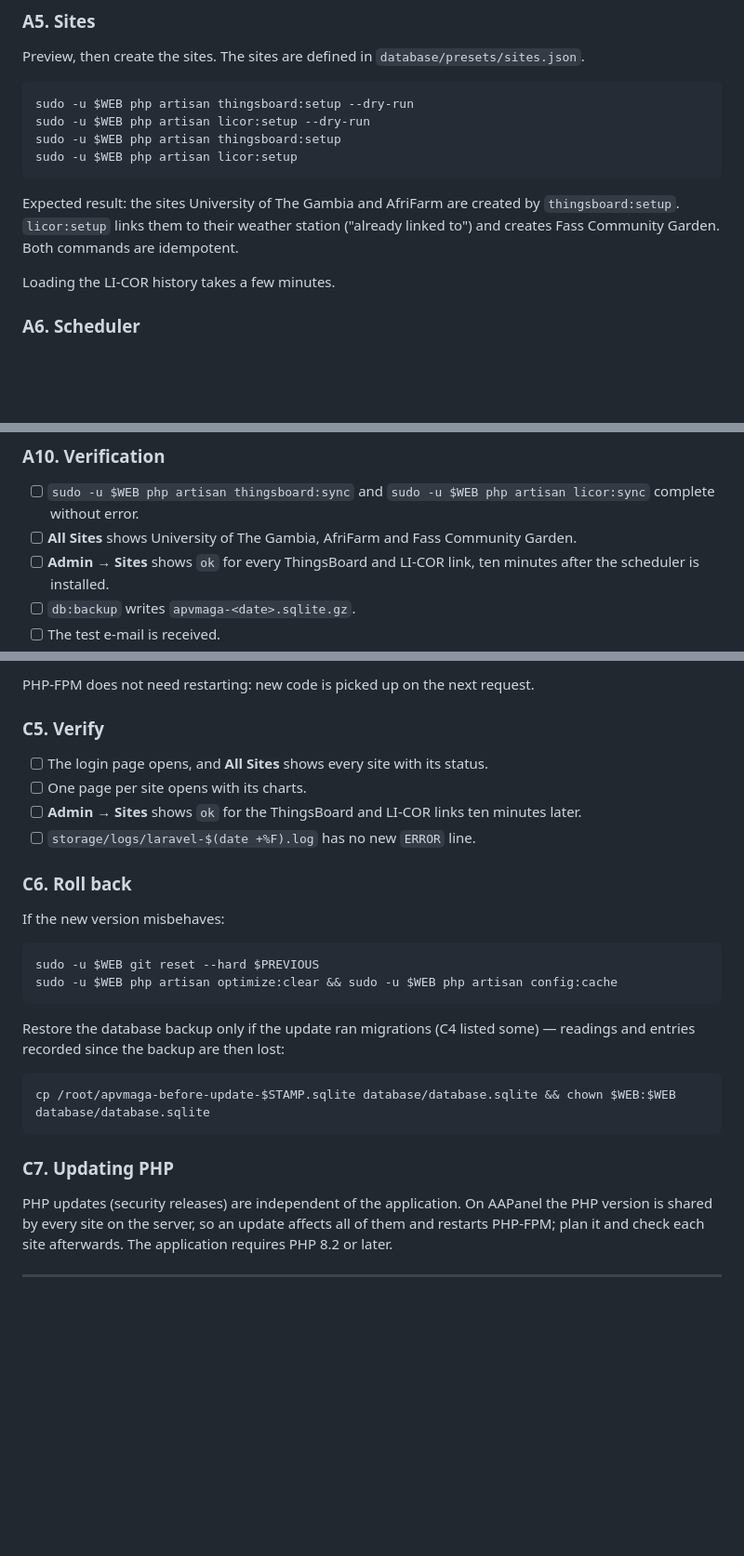
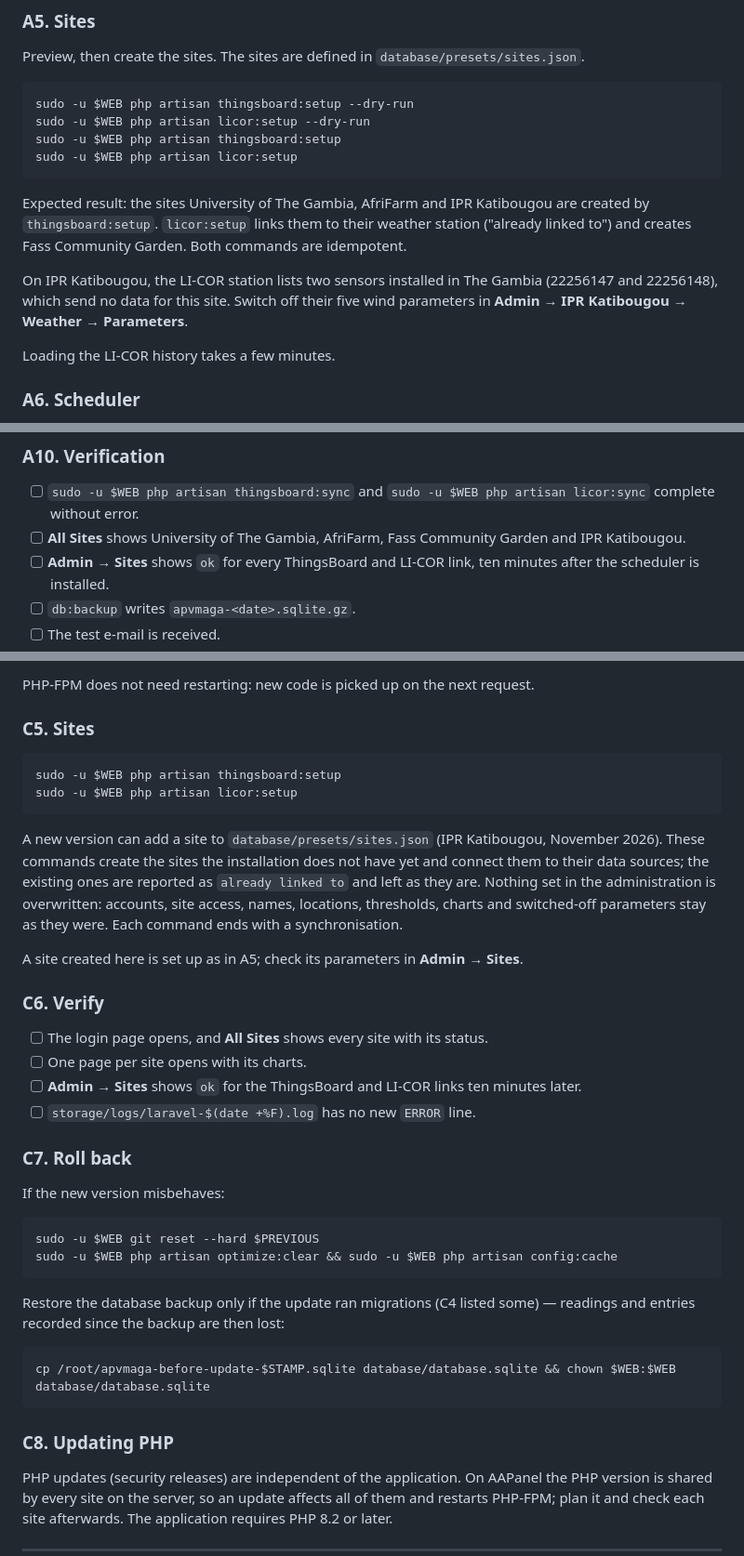
Before and after one commit to saratechacademy/APV-MaGa-Dashboard, a Markdown page: docs/deployment-guide.md, 3 parts joined by grey strips. Shown at 93% size. GitHub-like rendering; blank space fills up the shorter version.

Commit message:
Deployment guide: updates run the site setup, which adds new sites (IPR) without touching existing settings

````diff
--- a/docs/deployment-guide.md
+++ b/docs/deployment-guide.md
@@ -105,7 +105,9 @@ sudo -u $WEB php artisan thingsboard:setup
 sudo -u $WEB php artisan licor:setup
 ```
 
-Expected result: the sites University of The Gambia and AfriFarm are created by `thingsboard:setup`. `licor:setup` links them to their weather station ("already linked to") and creates Fass Community Garden. Both commands are idempotent.
+Expected result: the sites University of The Gambia, AfriFarm and IPR Katibougou are created by `thingsboard:setup`. `licor:setup` links them to their weather station ("already linked to") and creates Fass Community Garden. Both commands are idempotent.
+
+On IPR Katibougou, the LI-COR station lists two sensors installed in The Gambia (22256147 and 22256148), which send no data for this site. Switch off their five wind parameters in **Admin → IPR Katibougou → Weather → Parameters**.
 
 Loading the LI-COR history takes a few minutes.
 
@@ -166,7 +168,7 @@ Set `APP_URL` to `https://` only once the TLS certificate is installed: HTTP req
 ### A10. Verification
 
 - [ ] `sudo -u $WEB php artisan thingsboard:sync` and `sudo -u $WEB php artisan licor:sync` complete without error.
-- [ ] **All Sites** shows University of The Gambia, AfriFarm and Fass Community Garden.
+- [ ] **All Sites** shows University of The Gambia, AfriFarm, Fass Community Garden and IPR Katibougou.
 - [ ] **Admin → Sites** shows `ok` for every ThingsBoard and LI-COR link, ten minutes after the scheduler is installed.
 - [ ] `db:backup` writes `apvmaga-<date>.sqlite.gz`.
 - [ ] The test e-mail is received.
@@ -261,14 +263,25 @@ sudo -u $WEB php artisan config:cache
 
 PHP-FPM does not need restarting: new code is picked up on the next request.
 
-### C5. Verify
+### C5. Sites
+
+```bash
+sudo -u $WEB php artisan thingsboard:setup
+sudo -u $WEB php artisan licor:setup
+```
+
+A new version can add a site to `database/presets/sites.json` (IPR Katibougou, November 2026). These commands create the sites the installation does not have yet and connect them to their data sources; the existing ones are reported as `already linked to` and left as they are. Nothing set in the administration is overwritten: accounts, site access, names, locations, thresholds, charts and switched-off parameters stay as they were. Each command ends with a synchronisation.
+
+A site created here is set up as in A5; check its parameters in **Admin → Sites**.
+
+### C6. Verify
 
 - [ ] The login page opens, and **All Sites** shows every site with its status.
 - [ ] One page per site opens with its charts.
 - [ ] **Admin → Sites** shows `ok` for the ThingsBoard and LI-COR links ten minutes later.
 - [ ] `storage/logs/laravel-$(date +%F).log` has no new `ERROR` line.
 
-### C6. Roll back
+### C7. Roll back
 
 If the new version misbehaves:
 
@@ -283,7 +296,7 @@ Restore the database backup only if the update ran migrations (C4 listed some)
 cp /root/apvmaga-before-update-$STAMP.sqlite database/database.sqlite && chown $WEB:$WEB database/database.sqlite
 ```
 
-### C7. Updating PHP
+### C8. Updating PHP
 
 PHP updates (security releases) are independent of the application. On AAPanel the PHP version is shared by every site on the server, so an update affects all of them and restarts PHP-FPM; plan it and check each site afterwards. The application requires PHP 8.2 or later.
 
````
Also changed, not shown: other parts of docs/deployment-guide.md (+1 -1 lines).
